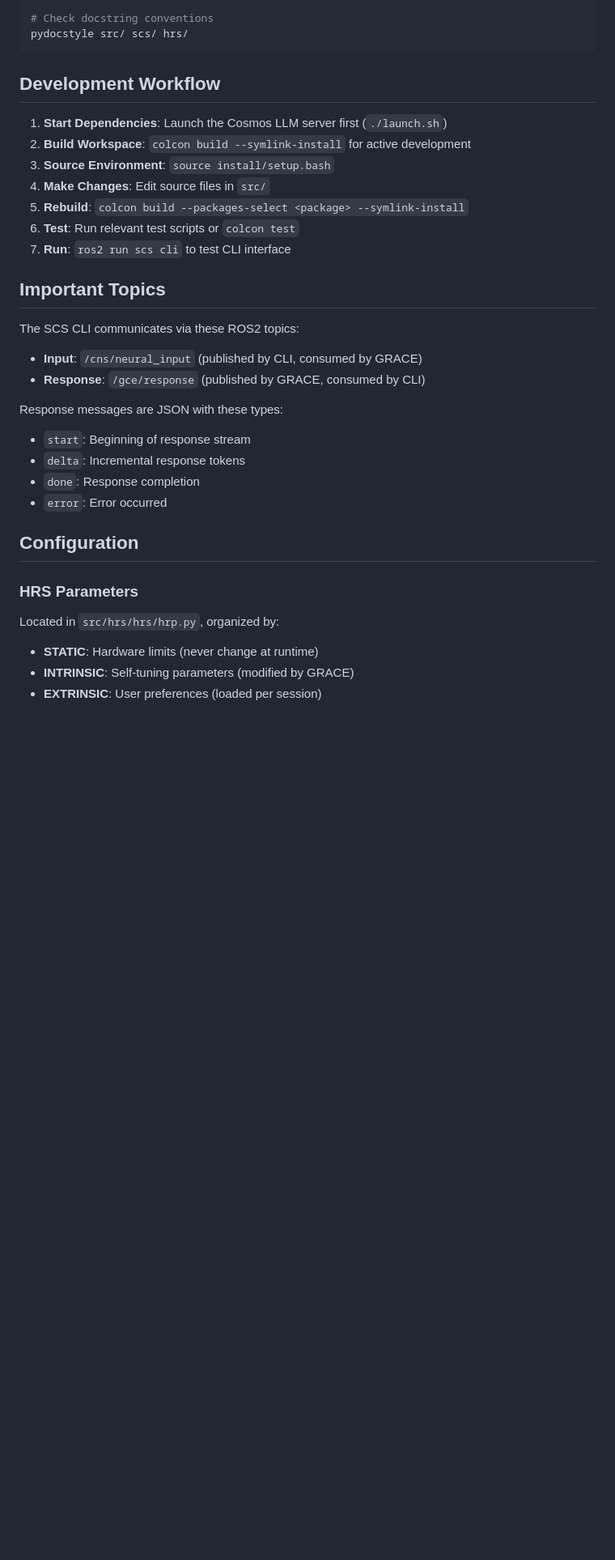
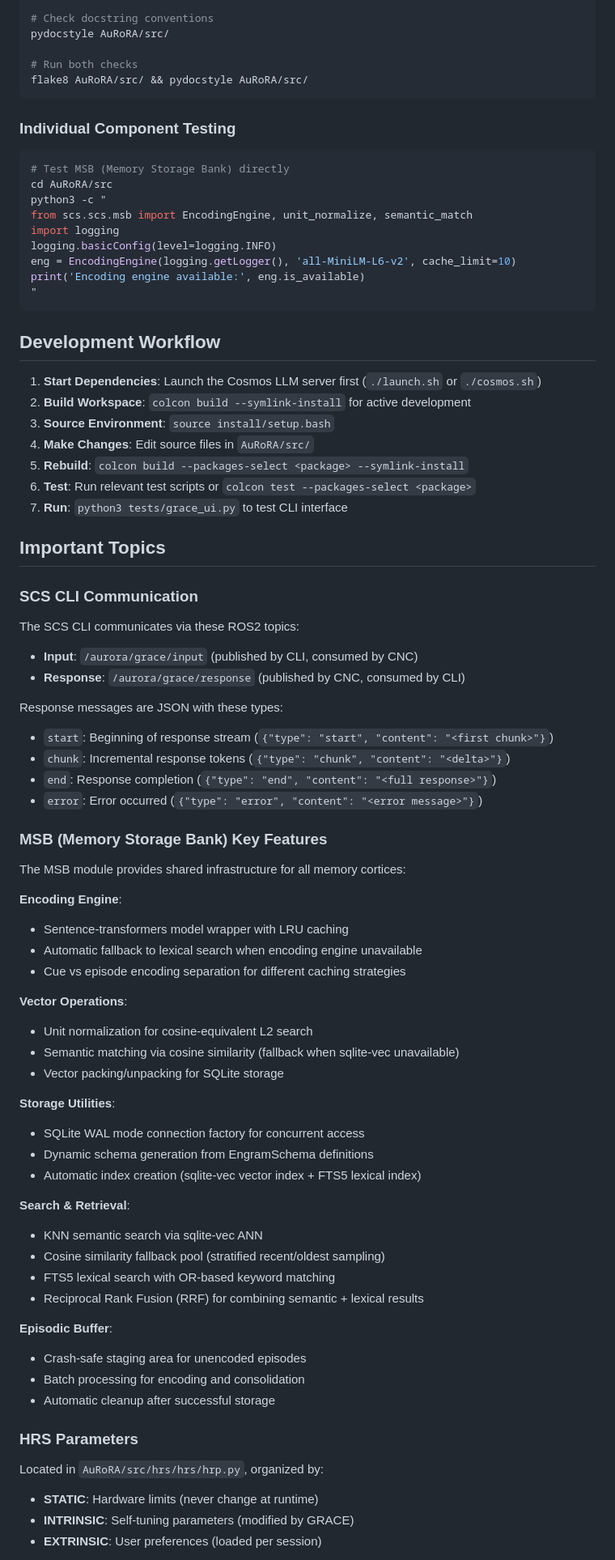
Before and after one commit to OppaAI/AGi, a Markdown page: AuRoRA/CLAUDE.md, the part around one of its changes. Shown at 81% size. GitHub-like rendering; blank space fills up the shorter version.

Commit message:
Update Claude Code md

````diff
--- a/AuRoRA/CLAUDE.md
+++ b/AuRoRA/CLAUDE.md
@@ -88,34 +88,78 @@ flake8 src/ scs/ hrs/
 
 # Check docstring conventions
-pydocstyle src/ scs/ hrs/
+pydocstyle AuRoRA/src/
+
+# Run both checks
+flake8 AuRoRA/src/ && pydocstyle AuRoRA/src/
+```
+
+### Individual Component Testing
+```bash
+# Test MSB (Memory Storage Bank) directly
+cd AuRoRA/src
+python3 -c "
+from scs.scs.msb import EncodingEngine, unit_normalize, semantic_match
+import logging
+logging.basicConfig(level=logging.INFO)
+eng = EncodingEngine(logging.getLogger(), 'all-MiniLM-L6-v2', cache_limit=10)
+print('Encoding engine available:', eng.is_available)
+"
 ```
 
 ## Development Workflow
 
-1. **Start Dependencies**: Launch the Cosmos LLM server first (`./launch.sh`)
+1. **Start Dependencies**: Launch the Cosmos LLM server first (`./launch.sh` or `./cosmos.sh`)
 2. **Build Workspace**: `colcon build --symlink-install` for active development
 3. **Source Environment**: `source install/setup.bash`
-4. **Make Changes**: Edit source files in `src/`
+4. **Make Changes**: Edit source files in `AuRoRA/src/`
 5. **Rebuild**: `colcon build --packages-select <package> --symlink-install`
-6. **Test**: Run relevant test scripts or `colcon test`
-7. **Run**: `ros2 run scs cli` to test CLI interface
+6. **Test**: Run relevant test scripts or `colcon test --packages-select <package>`
+7. **Run**: `python3 tests/grace_ui.py` to test CLI interface
 
 ## Important Topics
 
+### SCS CLI Communication
 The SCS CLI communicates via these ROS2 topics:
-- **Input**: `/cns/neural_input` (published by CLI, consumed by GRACE)
-- **Response**: `/gce/response` (published by GRACE, consumed by CLI)
+- **Input**: `/aurora/grace/input` (published by CLI, consumed by CNC)
+- **Response**: `/aurora/grace/response` (published by CNC, consumed by CLI)
 
 Response messages are JSON with these types:
-- `start`: Beginning of response stream
-- `delta`: Incremental response tokens
-- `done`: Response completion
-- `error`: Error occurred
+- `start`: Beginning of response stream (`{"type": "start", "content": "<first chunk>"}`)
+- `chunk`: Incremental response tokens (`{"type": "chunk", "content": "<delta>"}`)
+- `end`: Response completion (`{"type": "end", "content": "<full response>"}`)
+- `error`: Error occurred (`{"type": "error", "content": "<error message>"}`)
 
-## Configuration
+### MSB (Memory Storage Bank) Key Features
+The MSB module provides shared infrastructure for all memory cortices:
+
+**Encoding Engine**:
+- Sentence-transformers model wrapper with LRU caching
+- Automatic fallback to lexical search when encoding engine unavailable
+- Cue vs episode encoding separation for different caching strategies
+
+**Vector Operations**:
+- Unit normalization for cosine-equivalent L2 search
+- Semantic matching via cosine similarity (fallback when sqlite-vec unavailable)
+- Vector packing/unpacking for SQLite storage
+
+**Storage Utilities**:
+- SQLite WAL mode connection factory for concurrent access
+- Dynamic schema generation from EngramSchema definitions
+- Automatic index creation (sqlite-vec vector index + FTS5 lexical index)
+
+**Search & Retrieval**:
+- KNN semantic search via sqlite-vec ANN
+- Cosine similarity fallback pool (stratified recent/oldest sampling)
+- FTS5 lexical search with OR-based keyword matching
+- Reciprocal Rank Fusion (RRF) for combining semantic + lexical results
+
+**Episodic Buffer**:
+- Crash-safe staging area for unencoded episodes
+- Batch processing for encoding and consolidation
+- Automatic cleanup after successful storage
 
 ### HRS Parameters
-Located in `src/hrs/hrs/hrp.py`, organized by:
+Located in `AuRoRA/src/hrs/hrs/hrp.py`, organized by:
 - **STATIC**: Hardware limits (never change at runtime)
 - **INTRINSIC**: Self-tuning parameters (modified by GRACE)
 - **EXTRINSIC**: User preferences (loaded per session)
````
Also changed, not shown: other parts of AuRoRA/CLAUDE.md (+87 -40 lines).
